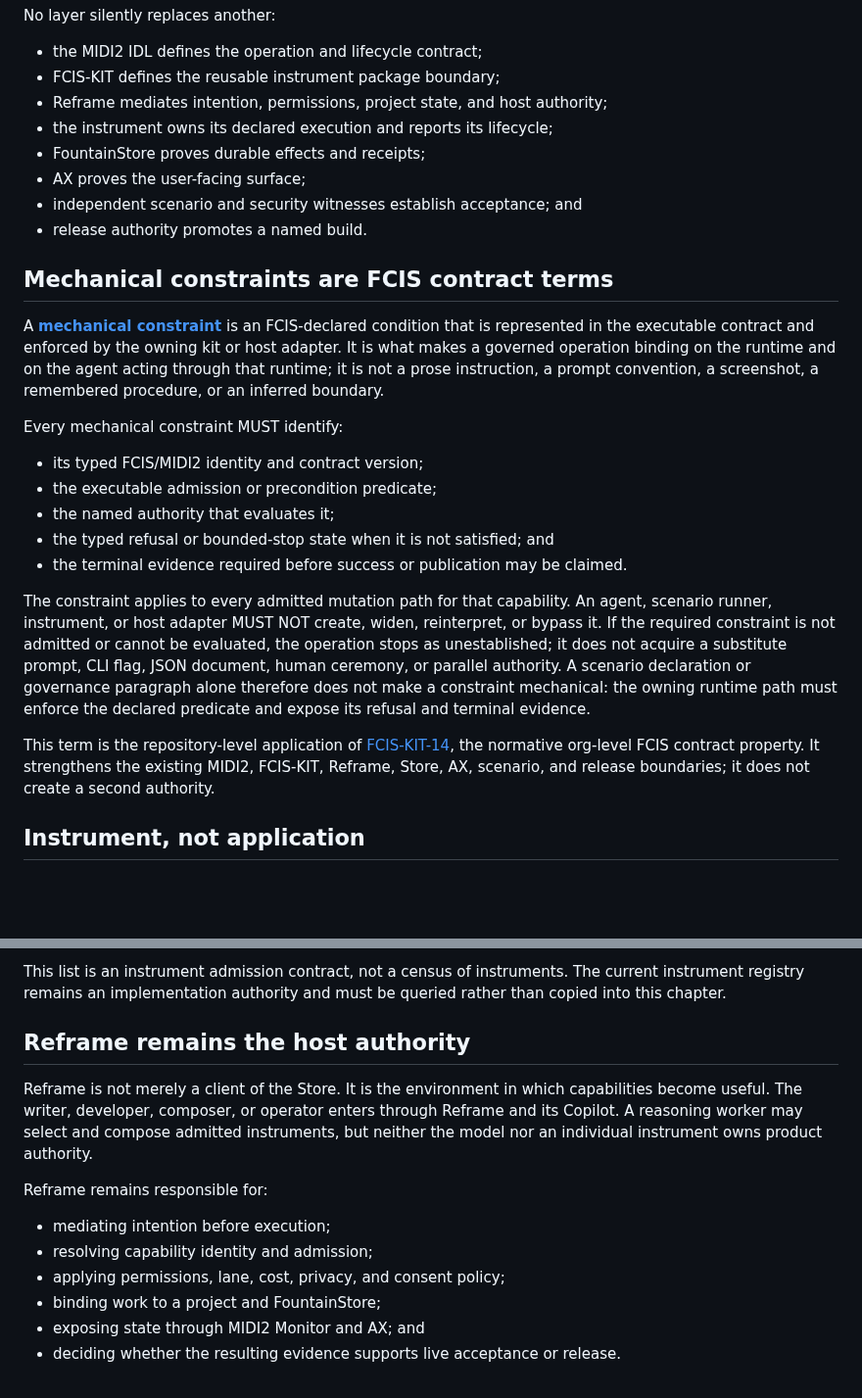
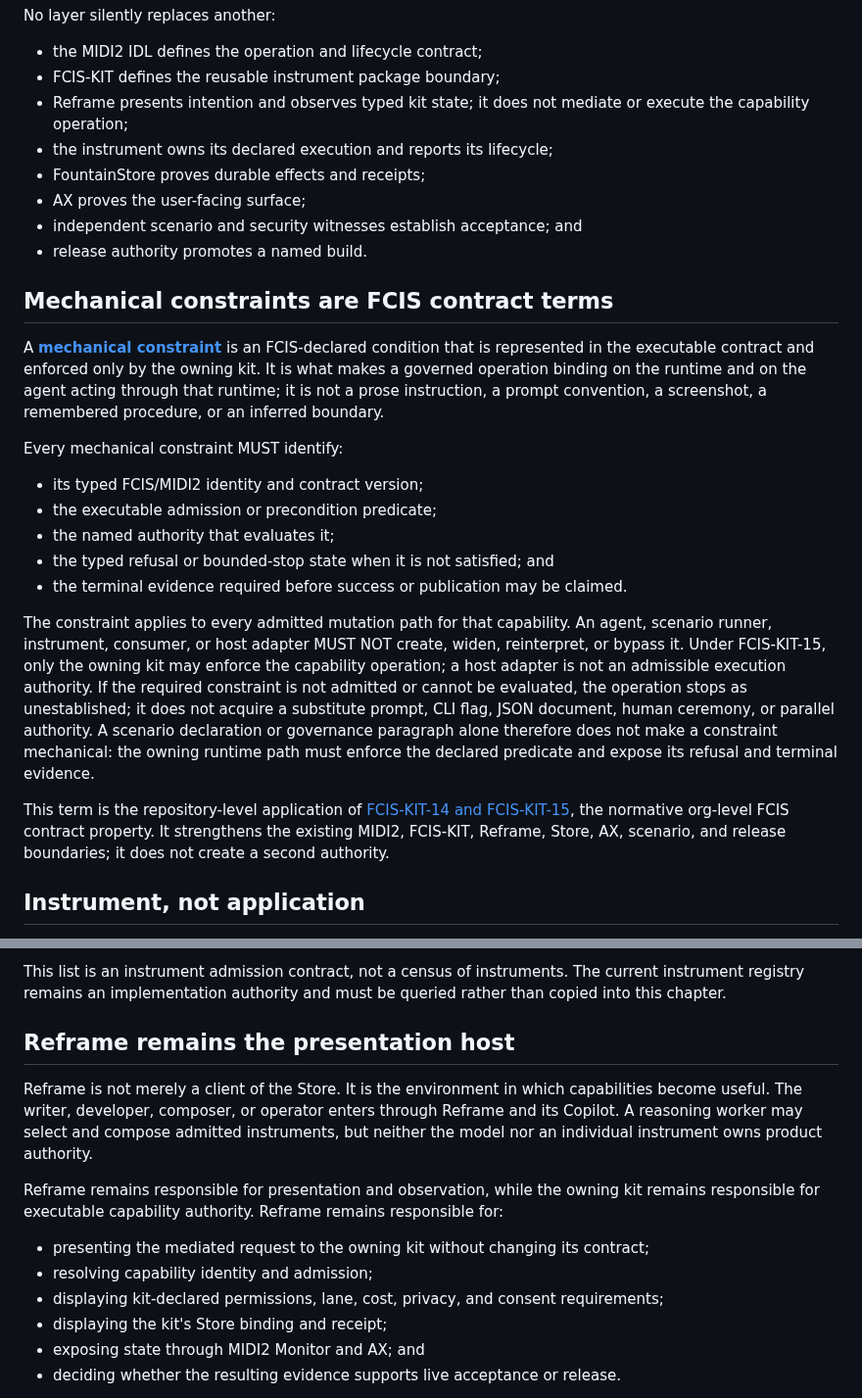
Before and after one commit to Fountain-Coach/Reframe-Refactoring, a Markdown page: docs/91-fcis-kit-instrument-store-is-the-capability-plane.md, 2 parts joined by grey strips. Shown at 98% size. GitHub-like rendering; blank space fills up the shorter version.

Commit message:
governance: require kit-only capability authority

```diff
--- a/docs/91-fcis-kit-instrument-store-is-the-capability-plane.md
+++ b/docs/91-fcis-kit-instrument-store-is-the-capability-plane.md
@@ -26,7 +26,7 @@ No layer silently replaces another:
 
 - the MIDI2 IDL defines the operation and lifecycle contract;
 - FCIS-KIT defines the reusable instrument package boundary;
-- Reframe mediates intention, permissions, project state, and host authority;
+- Reframe presents intention and observes typed kit state; it does not mediate or execute the capability operation;
 - the instrument owns its declared execution and reports its lifecycle;
 - FountainStore proves durable effects and receipts;
 - AX proves the user-facing surface;
@@ -36,7 +36,7 @@ No layer silently replaces another:
 ## Mechanical constraints are FCIS contract terms
 
 A [**mechanical constraint**](https://github.com/Fountain-Coach/.github/blob/main/docs/FCIS-KIT-Standard.md#fcis-kit-14-mechanical-constraints) is an FCIS-declared condition that is represented in the executable contract and enforced
-by the owning kit or host adapter. It is what makes a governed operation binding on the runtime and on the agent
+only by the owning kit. It is what makes a governed operation binding on the runtime and on the agent
 acting through that runtime; it is not a prose instruction, a prompt convention, a screenshot, a remembered procedure,
 or an inferred boundary.
 
@@ -48,14 +48,15 @@ Every mechanical constraint MUST identify:
 - the typed refusal or bounded-stop state when it is not satisfied; and
 - the terminal evidence required before success or publication may be claimed.
 
-The constraint applies to every admitted mutation path for that capability. An agent, scenario runner, instrument, or
-host adapter MUST NOT create, widen, reinterpret, or bypass it. If the required constraint is not admitted or cannot
+The constraint applies to every admitted mutation path for that capability. An agent, scenario runner, instrument,
+consumer, or host adapter MUST NOT create, widen, reinterpret, or bypass it. Under FCIS-KIT-15, only the owning kit
+may enforce the capability operation; a host adapter is not an admissible execution authority. If the required constraint is not admitted or cannot
 be evaluated, the operation stops as unestablished; it does not acquire a substitute prompt, CLI flag, JSON document,
 human ceremony, or parallel authority. A scenario declaration or governance paragraph alone therefore does not make
 a constraint mechanical: the owning runtime path must enforce the declared predicate and expose its refusal and
 terminal evidence.
 
-This term is the repository-level application of [FCIS-KIT-14](https://github.com/Fountain-Coach/.github/blob/main/docs/FCIS-KIT-Standard.md#fcis-kit-14-mechanical-constraints), the normative org-level FCIS contract property. It strengthens the existing MIDI2, FCIS-KIT, Reframe, Store, AX,
+This term is the repository-level application of [FCIS-KIT-14 and FCIS-KIT-15](https://github.com/Fountain-Coach/.github/blob/main/docs/FCIS-KIT-Standard.md#fcis-kit-14-mechanical-constraints), the normative org-level FCIS contract property. It strengthens the existing MIDI2, FCIS-KIT, Reframe, Store, AX,
 scenario, and release boundaries; it does not create a second authority.
 
 ## Instrument, not application
@@ -80,18 +81,19 @@ to reason about:
 This list is an instrument admission contract, not a census of instruments. The current instrument registry remains an
 implementation authority and must be queried rather than copied into this chapter.
 
-## Reframe remains the host authority
+## Reframe remains the presentation host
 
 Reframe is not merely a client of the Store. It is the environment in which capabilities become useful. The writer,
 developer, composer, or operator enters through Reframe and its Copilot. A reasoning worker may select and compose
 admitted instruments, but neither the model nor an individual instrument owns product authority.
 
-Reframe remains responsible for:
+Reframe remains responsible for presentation and observation, while the owning kit remains responsible for executable
+capability authority. Reframe remains responsible for:
 
-- mediating intention before execution;
+- presenting the mediated request to the owning kit without changing its contract;
 - resolving capability identity and admission;
-- applying permissions, lane, cost, privacy, and consent policy;
-- binding work to a project and FountainStore;
+- displaying kit-declared permissions, lane, cost, privacy, and consent requirements;
+- displaying the kit's Store binding and receipt;
 - exposing state through MIDI2 Monitor and AX; and
 - deciding whether the resulting evidence supports live acceptance or release.
 
```
Also changed, not shown: docs/93-instrument-creation-is-a-governed-promotion-path.md (+5 -2 lines).
